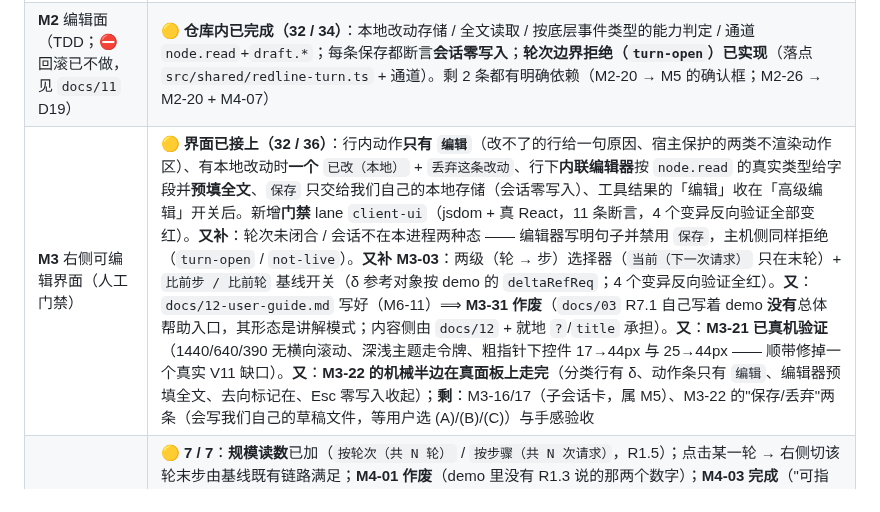
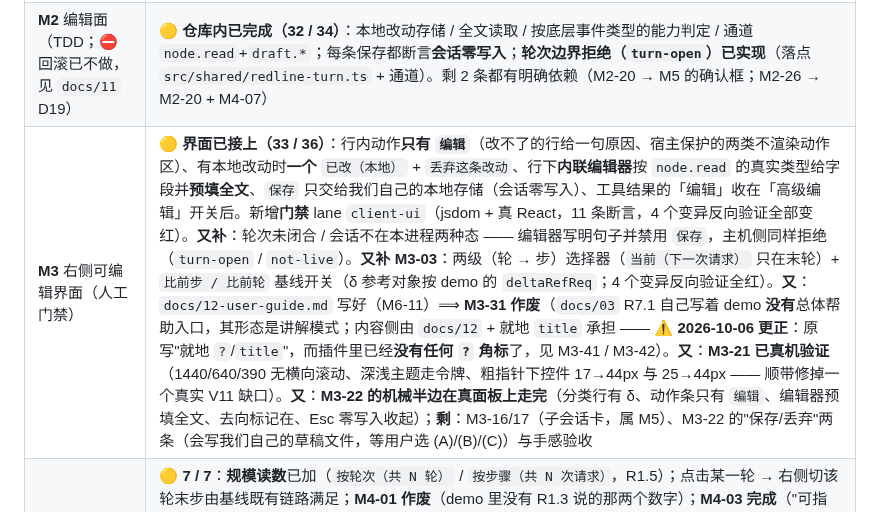
Before and after one commit to idoall/dsh-context-redline, a Markdown page: AGENTS.md, the part around the change. Rendered like a GitHub page.

```diff
--- a/AGENTS.md
+++ b/AGENTS.md
@@ -199,7 +199,7 @@ dsh --profile web --dump-config                                      # 静态确
 | **M0.5** 静态可交互 demo（交互门禁） | ✅ 第一版已交付（`demo/`，含逐步讲解模式）；✅ **已做浏览器实测**（1440/880/879/390 视口，原始数据在 [`demo/screenshots/measure-log.md`](demo/screenshots/measure-log.md)）；**等用户逐条按 R 编号确认交互**（`docs/10` M05-15） |
 | **M1** 骨架与身份（复制 tag `v0.59.2` + 命名空间化） | 🟡 **仓库内已完成 + 已装配进 profile（13 / 14）**：`src/` 从 tag `v0.59.2` 复制 **110 个文件** + 命名空间分家；`tsc --noEmit` exit 0 · `tsdown` exit 0 · `namespace-contract` **11 面 24 项 0 失败**（逐面反向验证）· `oxlint` 0 error · `dsh --profile web --dump-config` **exit 0** 且两插件并排无冲突（M1-14，2 行 profile 声明 + 备份）。**M1-02 已复验通过**（真机：两插件并排、页签 `上下文 | 上下文批改`、console 零注册错误、面板数据正确、截图存档） |
 | **M2** 编辑面（TDD；⛔ 回滚已不做，见 `docs/11` D19） | 🟡 **仓库内已完成（32 / 34）**：本地改动存储 / 全文读取 / 按底层事件类型的能力判定 / 通道 `node.read`+`draft.*`；每条保存都断言**会话零写入**；**轮次边界拒绝（`turn-open`）已实现**（落点 `src/shared/redline-turn.ts` + 通道）。剩 2 条都有明确依赖（M2-20 → M5 的确认框；M2-26 → M2-20 + M4-07）|
-| **M3** 右侧可编辑界面（人工门禁） | 🟡 **界面已接上（32 / 36）**：行内动作**只有 `编辑`**（改不了的行给一句原因、宿主保护的两类不渲染动作区）、有本地改动时**一个** `已改（本地）` + `丢弃这条改动`、行下**内联编辑器**按 `node.read` 的真实类型给字段并**预填全文**、`保存` 只交给我们自己的本地存储（会话零写入）、工具结果的「编辑」收在「高级编辑」开关后。新增**门禁** lane `client-ui`（jsdom + 真 React，11 条断言，4 个变异反向验证全部变红）。**又补**：轮次未闭合 / 会话不在本进程两种态 —— 编辑器写明句子并禁用 `保存`，主机侧同样拒绝（`turn-open` / `not-live`）。**又补 M3-03**：两级（轮 → 步）选择器（`当前（下一次请求）` 只在末轮）+ `比前步 / 比前轮` 基线开关（δ 参考对象按 demo 的 `deltaRefReq`；4 个变异反向验证全红）。**又**：`docs/12-user-guide.md` 写好（M6-11）⟹ **M3-31 作废**（`docs/03` R7.1 自己写着 demo **没有**总体帮助入口，其形态是讲解模式；内容侧由 `docs/12` + 就地 `?`/`title` 承担）。**又**：**M3-21 已真机验证**（1440/640/390 无横向滚动、深浅主题走令牌、粗指针下控件 17→44px 与 25→44px —— 顺带修掉一个真实 V11 缺口）。**又**：**M3-22 的机械半边在真面板上走完**（分类行有 δ、动作条只有 `编辑`、编辑器预填全文、去向标记在、Esc 零写入收起）；**剩**：M3-16/17（子会话卡，属 M5）、M3-22 的"保存/丢弃"两条（会写我们自己的草稿文件，等用户选 (A)/(B)/(C)）与手感验收 |
+| **M3** 右侧可编辑界面（人工门禁） | 🟡 **界面已接上（33 / 36）**：行内动作**只有 `编辑`**（改不了的行给一句原因、宿主保护的两类不渲染动作区）、有本地改动时**一个** `已改（本地）` + `丢弃这条改动`、行下**内联编辑器**按 `node.read` 的真实类型给字段并**预填全文**、`保存` 只交给我们自己的本地存储（会话零写入）、工具结果的「编辑」收在「高级编辑」开关后。新增**门禁** lane `client-ui`（jsdom + 真 React，11 条断言，4 个变异反向验证全部变红）。**又补**：轮次未闭合 / 会话不在本进程两种态 —— 编辑器写明句子并禁用 `保存`，主机侧同样拒绝（`turn-open` / `not-live`）。**又补 M3-03**：两级（轮 → 步）选择器（`当前（下一次请求）` 只在末轮）+ `比前步 / 比前轮` 基线开关（δ 参考对象按 demo 的 `deltaRefReq`；4 个变异反向验证全红）。**又**：`docs/12-user-guide.md` 写好（M6-11）⟹ **M3-31 作废**（`docs/03` R7.1 自己写着 demo **没有**总体帮助入口，其形态是讲解模式；内容侧由 `docs/12` + 就地 `title` 承担 —— ⚠️ **2026-10-06 更正**：原写"就地 `?`/`title`"，而插件里已经**没有任何 `?` 角标**了，见 M3-41 / M3-42）。**又**：**M3-21 已真机验证**（1440/640/390 无横向滚动、深浅主题走令牌、粗指针下控件 17→44px 与 25→44px —— 顺带修掉一个真实 V11 缺口）。**又**：**M3-22 的机械半边在真面板上走完**（分类行有 δ、动作条只有 `编辑`、编辑器预填全文、去向标记在、Esc 零写入收起）；**剩**：M3-16/17（子会话卡，属 M5）、M3-22 的"保存/丢弃"两条（会写我们自己的草稿文件，等用户选 (A)/(B)/(C)）与手感验收 |
 | **M4** 轮次联动（人工门禁） | 🟡 **7 / 7**：**规模读数**已加（`按轮次（共 N 轮）` / `按步骤（共 N 次请求）`，R1.5）；点击某一轮 → 右侧切该轮末步由基线既有链路满足；**M4-01 作废**（demo 里没有 R1.3 说的那两个数字）；**M4-03 完成**（"可指认"由**统计卡标题里的"当前视图：第 t 轮 · 第 s 步"** + 趋势卡标题 + 浏览器 meta 三处承担；原写的统计卡 `轮数/步数` 随 M4-07 删除，AGENTS §2.5 已同步）；**M4-06 完成**（默认粒度改成 demo 的**按轮次**：宿主 `src/host/config.ts` 的 schema 默认 `turn` + 客户端初值同步；**2026-10-06 重启后真机复核** —— 趋势卡标题 `按轮次（共 52 轮）`）；**M4-07 完成**（用户 2026-10-06 裁定取 **3 格、跟 demo**；口径抽成纯函数 `stepStatsOf()` 并有单测）|
 | **M4.5** 平台能力验证（**M5 的硬前置**；含 V12/V13） | 🟡 **6 / 19 DONE + 3 DOING（离线半边已清完）**：新增平台事实 F44（"更早切点"能造但**没有回程通道** ⟹ 现行"只有最新切点"成立）、F45（fork/spawn 能力表：五项全 true、fork 可续接、**种子空 ⟹ 子会话不带历史**）；V12 静态答案（官方**禁的是工具**、服务与两个 provider 在册）；能力开关默认值定死（`fork`/`team` = true，`agents`/`compaction` = probe 决定）；**失败决策表**（V1–V14 逐条降级）与**同步变更表**（开关一变三份文档同 commit）已写进 `docs/04`；**M5 硬门禁已落纸**。**剩**：8 条真机探针（要授权包②）|
 | **M5** 子会话 → 压缩 → **对接官方团队**（冻结已删，`docs/11` D10） | 🟡 **5 / 28 + 2 DOING**：`plan.next` 的机器判定落地（`src/redline/plan.ts` + 10 条单测；**规格更正**：不实现已被删除的 `pinInvariants`；补了「已提交改动条数」这个隐含输入）|
```
Also changed, not shown: docs/03-ui-spec.md (+1 -1 lines).
